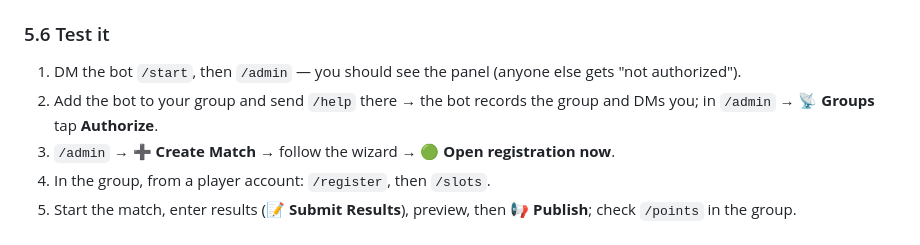
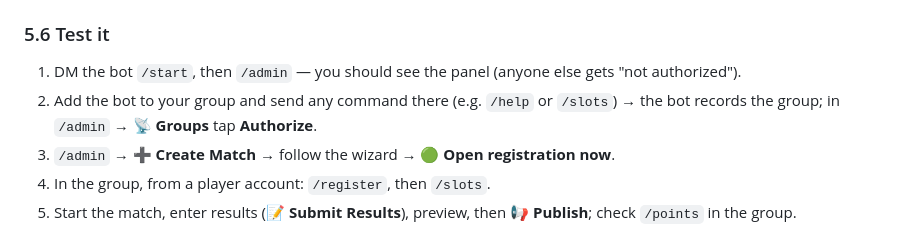
Before and after one commit to atlas-tele/FFregistry, a Markdown page: README.md, the part around the change. Drawn GitHub-style.

```diff
--- a/README.md
+++ b/README.md
@@ -162,7 +162,7 @@ use *Upload files* inside that folder. Do this for `database`, `handlers`, `serv
 
 ### 5.6 Test it
 1. DM the bot `/start`, then `/admin` — you should see the panel (anyone else gets "not authorized").
-2. Add the bot to your group and send `/help` there → the bot records the group and DMs you; in `/admin` → **📡 Groups** tap **Authorize**.
+2. Add the bot to your group and send any command there (e.g. `/help` or `/slots`) → the bot records the group; in `/admin` → **📡 Groups** tap **Authorize**.
 3. `/admin` → **➕ Create Match** → follow the wizard → **🟢 Open registration now**.
 4. In the group, from a player account: `/register`, then `/slots`.
 5. Start the match, enter results (**📝 Submit Results**), preview, then **📢 Publish**; check `/points` in the group.
```
